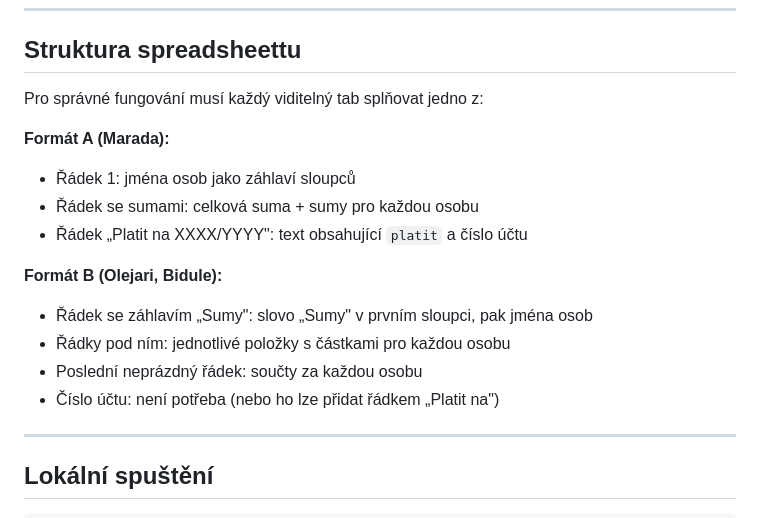
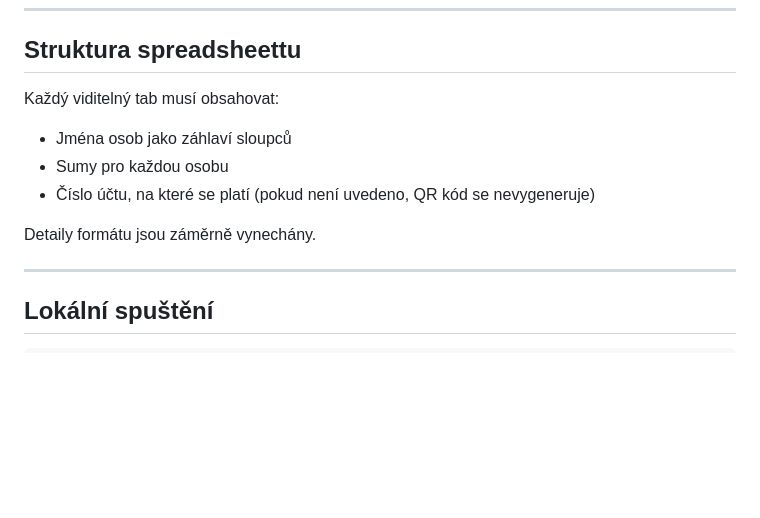
Before and after one commit to VojtaRocek/platby-qr, a Markdown page: README.md, the part around the change. Rendered like a GitHub page; blank space fills up the shorter version.

Commit message:
docs: remove spreadsheet parsing details for security

```diff
--- a/README.md
+++ b/README.md
@@ -117,18 +117,12 @@ Token platí do **23. června 2026** a je omezený **pouze na tento repozitář*
 
 ## Struktura spreadsheettu
 
-Pro správné fungování musí každý viditelný tab splňovat jedno z:
+Každý viditelný tab musí obsahovat:
+- Jména osob jako záhlaví sloupců
+- Sumy pro každou osobu
+- Číslo účtu, na které se platí (pokud není uvedeno, QR kód se nevygeneruje)
 
-**Formát A (Marada):**
-- Řádek 1: jména osob jako záhlaví sloupců
-- Řádek se sumami: celková suma + sumy pro každou osobu
-- Řádek „Platit na XXXX/YYYY": text obsahující `platit` a číslo účtu
-
-**Formát B (Olejari, Bidule):**
-- Řádek se záhlavím „Sumy": slovo „Sumy" v prvním sloupci, pak jména osob
-- Řádky pod ním: jednotlivé položky s částkami pro každou osobu
-- Poslední neprázdný řádek: součty za každou osobu
-- Číslo účtu: není potřeba (nebo ho lze přidat řádkem „Platit na")
+Detaily formátu jsou záměrně vynechány.
 
 ---
 
```
